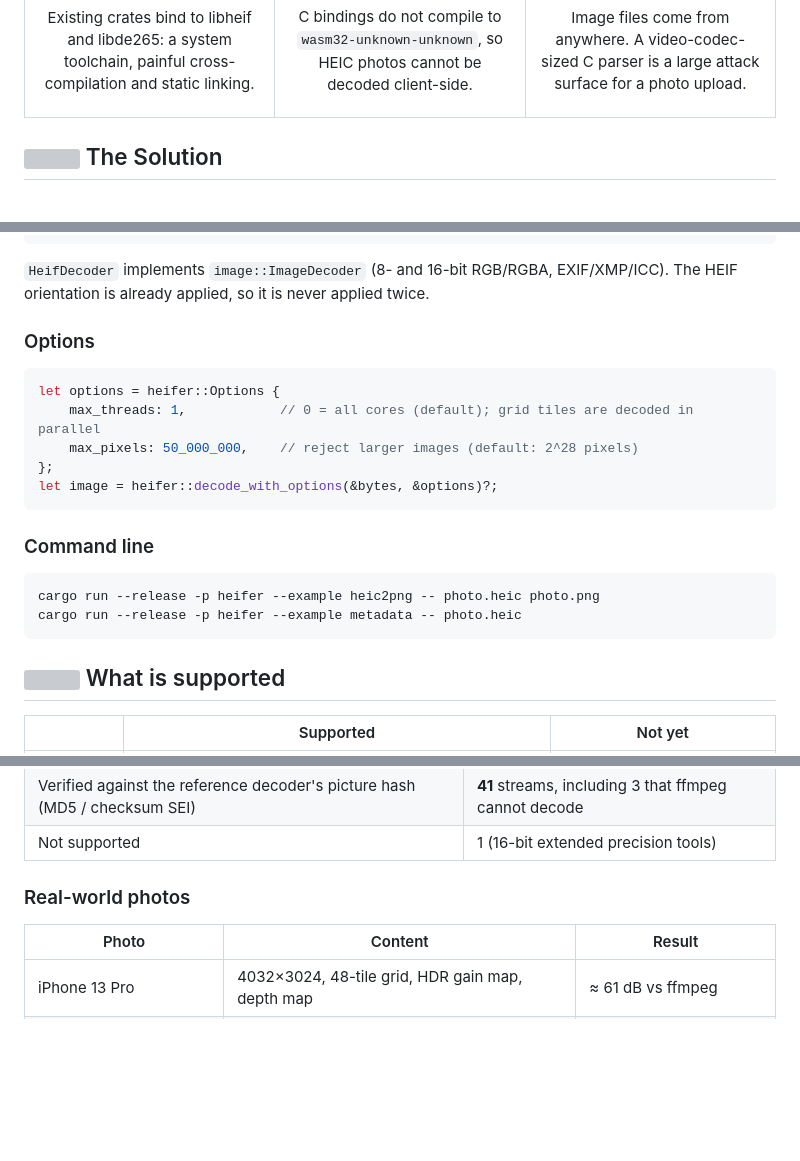
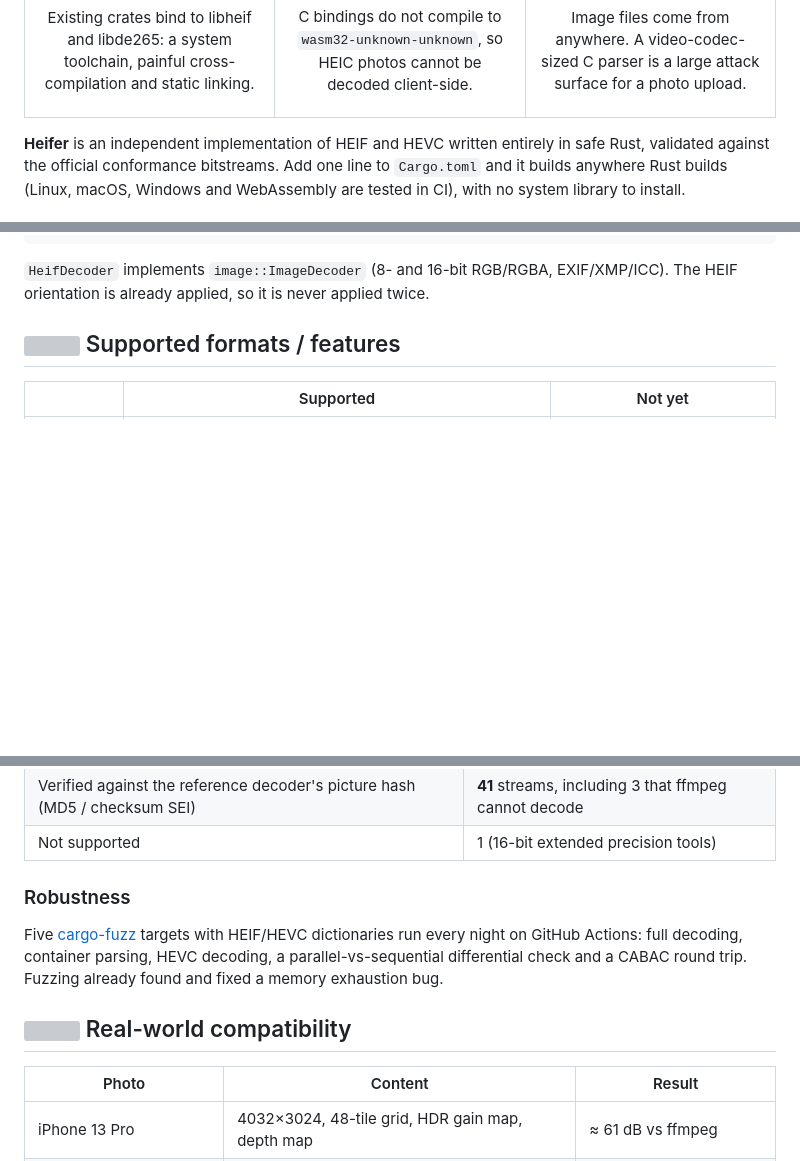
Before and after one commit to HarpeLm/Heifer, a Markdown page: README.md, 3 parts joined by grey strips. GitHub-like rendering; blank space fills up the shorter version; grey boxes are pictures that could not be loaded.

````diff
--- a/README.md
+++ b/README.md
@@ -39,5 +49,7 @@ leaning on C and C++.
   </tr>
 </table>
 
-## <img src="docs/icons/solution.svg" width="24" height="24" align="top"> The Solution
+**Heifer** is an independent implementation of HEIF and HEVC written entirely in safe Rust, validated
+against the official conformance bitstreams. Add one line to `Cargo.toml` and it builds anywhere Rust
+builds (Linux, macOS, Windows and WebAssembly are tested in CI), with no system library to install.
 
@@ -103,24 +121,7 @@ let img = image::open("photo.heic")?;   // .heic / .heif / .hif, plus content de
 `HeifDecoder` implements `image::ImageDecoder` (8- and 16-bit RGB/RGBA, EXIF/XMP/ICC). The HEIF
 orientation is already applied, so it is never applied twice.
 
-### Options
-
-```rust
-let options = heifer::Options {
-    max_threads: 1,            // 0 = all cores (default); grid tiles are decoded in parallel
-    max_pixels: 50_000_000,    // reject larger images (default: 2^28 pixels)
-};
-let image = heifer::decode_with_options(&bytes, &options)?;
-```
-
-### Command line
-
-```sh
-cargo run --release -p heifer --example heic2png -- photo.heic photo.png
-cargo run --release -p heifer --example metadata -- photo.heic
-```
-
-## <img src="docs/icons/layers.svg" width="24" height="24" align="top"> What is supported
+## <img src="docs/icons/layers.svg" width="24" height="24" align="top"> Supported formats / features
 
 | | Supported | Not yet |
 |---|---|---|
@@ -148,7 +147,13 @@ the Range Extensions:
 | Verified against the reference decoder's picture hash (MD5 / checksum SEI) | **41** streams, including 3 that ffmpeg cannot decode |
 | Not supported | 1 (16-bit extended precision tools) |
 
-### Real-world photos
+### Robustness
+
+Five [cargo-fuzz](https://github.com/rust-fuzz/cargo-fuzz) targets with HEIF/HEVC dictionaries run
+every night on GitHub Actions: full decoding, container parsing, HEVC decoding, a parallel-vs-sequential
+differential check and a CABAC round trip. Fuzzing already found and fixed a memory exhaustion bug.
+
+## <img src="docs/icons/shield.svg" width="24" height="24" align="top"> Real-world compatibility
 
 | Photo | Content | Result |
 |---|---|---|
````
Also changed, not shown: other parts of README.md (+53 -37 lines).
